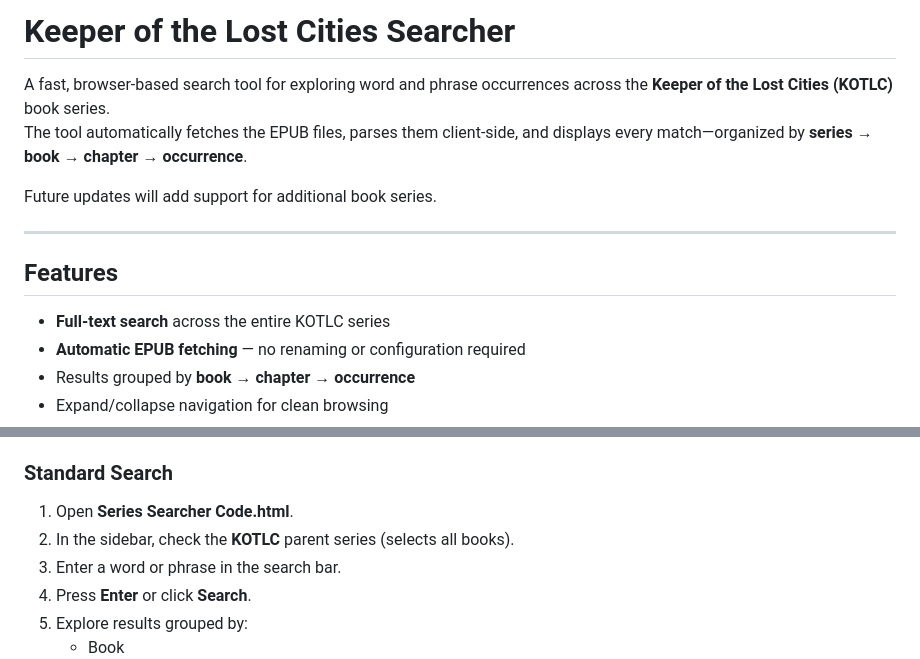
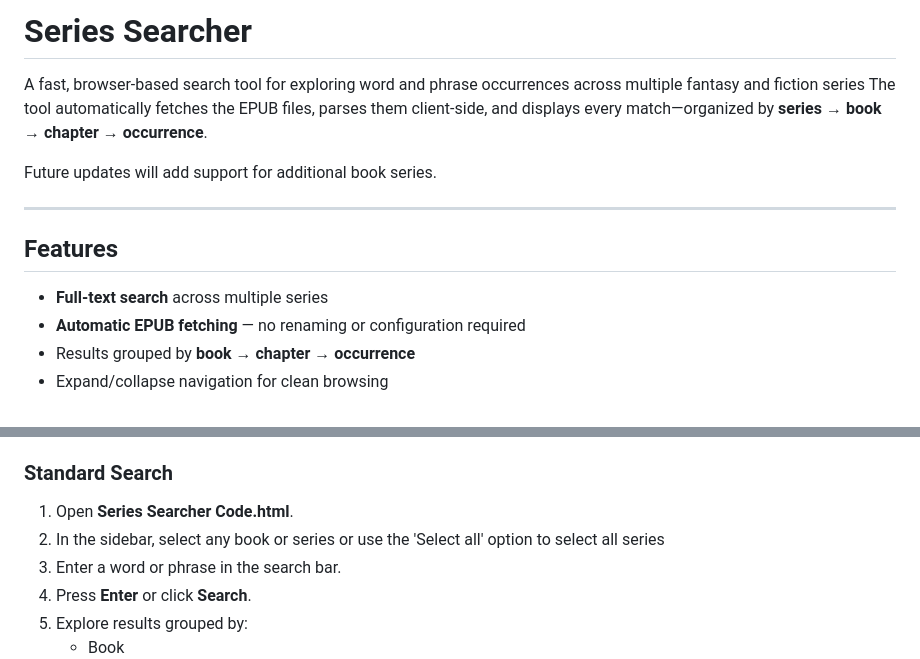
Before and after one commit to davk-418/Fandom-Projects, a Markdown page: README.md, 2 parts joined by grey strips. GitHub-like rendering.

Commit message:
Updated README.md
Updated project name and description to reflect support for multiple series.

```diff
--- a/README.md
+++ b/README.md
@@ -1,6 +1,6 @@
-# Keeper of the Lost Cities Searcher
+# Series Searcher
 
-A fast, browser-based search tool for exploring word and phrase occurrences across the **Keeper of the Lost Cities (KOTLC)** book series.
+A fast, browser-based search tool for exploring word and phrase occurrences across multiple fantasy and fiction series
 The tool automatically fetches the EPUB files, parses them client-side, and displays every match—organized by **series → book → chapter → occurrence**.
 
 Future updates will add support for additional book series.
@@ -9,7 +9,7 @@ Future updates will add support for additional book series.
 
 ## Features
 
-- **Full-text search** across the entire KOTLC series
+- **Full-text search** across multiple series
 -  **Automatic EPUB fetching** — no renaming or configuration required
 -  Results grouped by **book → chapter → occurrence**
 - Expand/collapse navigation for clean browsing
@@ -39,7 +39,7 @@ Download only the files you want:
 
 ### Standard Search
 1. Open **Series Searcher Code.html**.
-2. In the sidebar, check the **KOTLC** parent series (selects all books).
+2. In the sidebar, select any book or series or use the 'Select all' option to select all series
 3. Enter a word or phrase in the search bar.
 4. Press **Enter** or click **Search**.
 5. Explore results grouped by:
```
